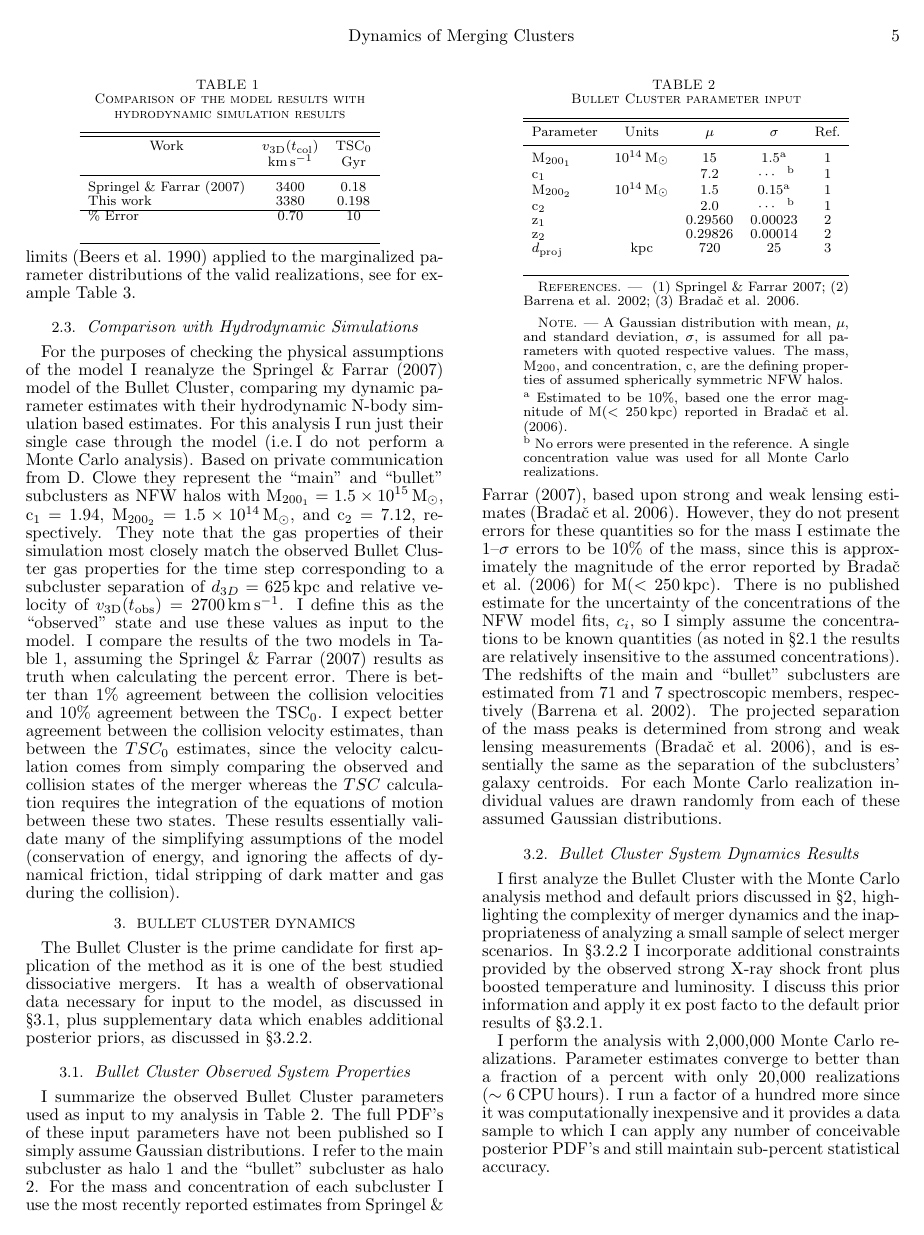
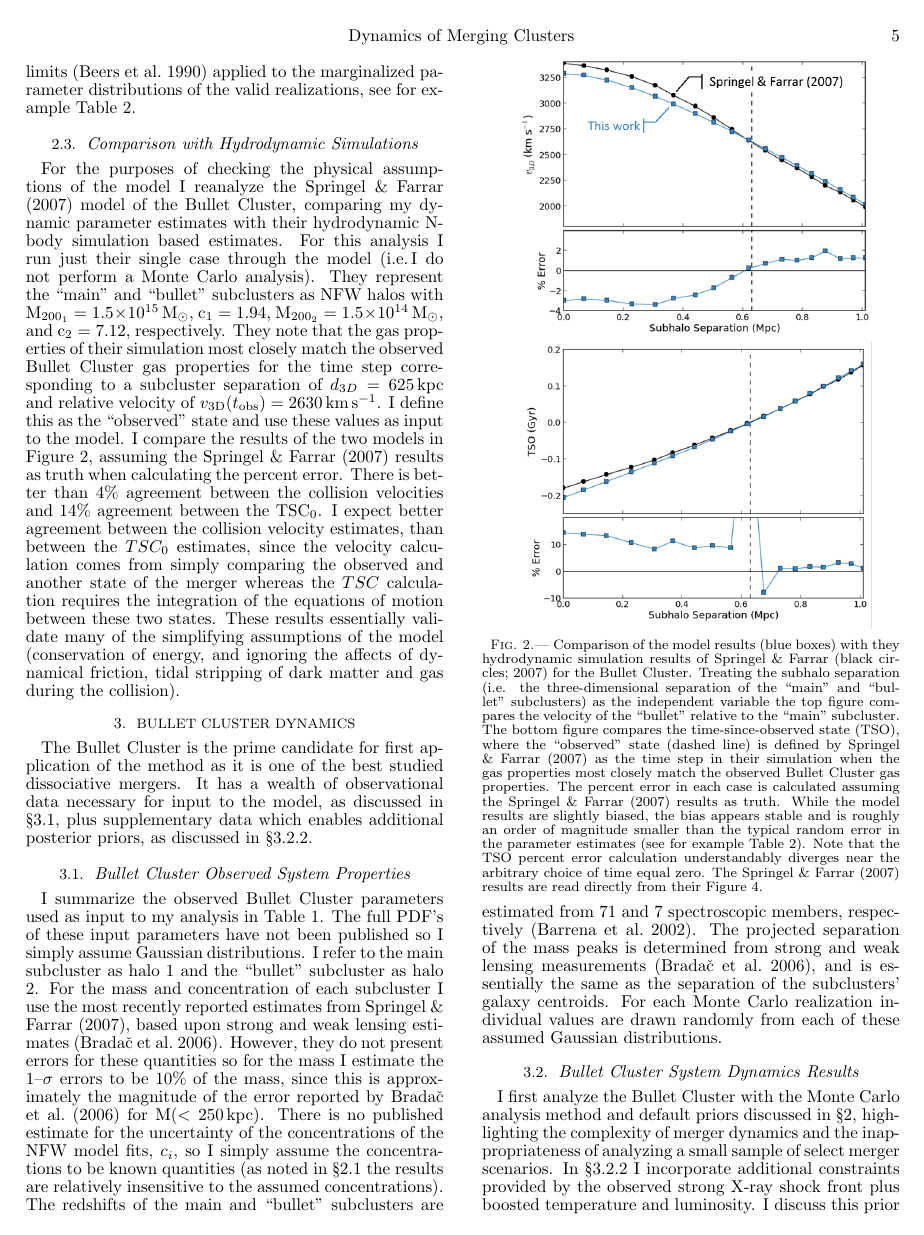
Before and after one commit to wadawson/merging-cluster-dynamics-paper, a LaTeX document (MCdyn.tex): page 5 of 26. Compiled offline with pdfLaTeX.

Commit message:
deleted Springel and Farrar comparison table and added comparison figure (related to issue #5)
The table was superfluous given the more detailed figure.

```diff
--- a/MCdyn.tex
+++ b/MCdyn.tex
@@ -324,30 +324,43 @@ Finally to compact the results I use the biweight-statistic (generally more robu
 
 For the purposes of checking the physical assumptions of the model I reanalyze the \citet{Springel:2007bg} model of the \object{Bullet Cluster}, comparing my dynamic parameter estimates with their hydrodynamic N-body simulation based estimates.
 For this analysis I run just their single case through the model (i.e.\,I do not perform a Monte Carlo analysis).
-Based on private communication from D. Clowe they represent the ``main'' and ``bullet'' subclusters as NFW halos with  M$_{200_1} = 1.5\times 10^{15} $\,M$_\sun$, c$_1=1.94$, M$_{200_2} = 1.5\times 10^{14}$\,M$_\sun$, and c$_2=7.12$, respectively.
-They note that the gas properties of their simulation most closely match the observed \object{Bullet Cluster} gas properties for the time step corresponding to a subcluster separation of $d_{3D}=625$\,kpc and  relative velocity of $v_{\rm 3D}(t_{\rm obs})=2700$\,km\,s$^{-1}$.
+They represent the ``main'' and ``bullet'' subclusters as NFW halos with  M$_{200_1} = 1.5\times 10^{15} $\,M$_\sun$, c$_1=1.94$, M$_{200_2} = 1.5\times 10^{14}$\,M$_\sun$, and c$_2=7.12$, respectively.
+They note that the gas properties of their simulation most closely match the observed \object{Bullet Cluster} gas properties for the time step corresponding to a subcluster separation of $d_{3D}=625$\,kpc and  relative velocity of $v_{\rm 3D}(t_{\rm obs})=2630$\,km\,s$^{-1}$.
 I define this as the ``observed'' state and use these values as input to the model.
-I compare the results of the two models in Table \ref{modeltest}, assuming the \citet{Springel:2007bg} results as truth when calculating the percent error.
-There is better than 1\% agreement between the collision velocities and 10\% agreement between the TSC$_0$.
-I expect better agreement between the collision velocity estimates, than between the $TSC_0$ estimates, since the velocity calculation comes from simply comparing the observed and collision states of the merger whereas the $TSC$ calculation requires the integration of the equations of motion between these two states.
+I compare the results of the two models in Figure \ref{fig_SFcomparison}, assuming the \citet{Springel:2007bg} results as truth when calculating the percent error.
+There is better than 4\% agreement between the collision velocities and 14\% agreement between the TSC$_0$.
+I expect better agreement between the collision velocity estimates, than between the $TSC_0$ estimates, since the velocity calculation comes from simply comparing the observed and another state of the merger whereas the $TSC$ calculation requires the integration of the equations of motion between these two states.
 These results essentially validate many of the simplifying assumptions of the model (conservation of energy, and ignoring the affects of dynamical friction, tidal stripping of dark matter and gas during the collision).
 
-\begin{deluxetable}{lcc}
-\tablewidth{0pt}
-%\tabletypesize{\scriptsize}
-\tablecaption{Comparison of the model results with hydrodynamic simulation results\label{modeltest}}
+\begin{figure}
+\plotone{SFcomparison.png}
+\caption{
+Comparison of the model results (blue boxes) with they hydrodynamic simulation results of \citet[black circles;][]{Springel:2007bg} for the Bullet Cluster.
+Treating the subhalo separation (i.e. the three-dimensional separation of the ``main'' and ``bullet'' subclusters) as the independent variable the top figure compares the velocity of the ``bullet'' relative to the ``main'' subcluster.
+The bottom figure compares the time-since-observed state (TSO), where the ``observed'' state (dashed line) is defined by \citet{Springel:2007bg} as the time step in their simulation when the gas properties most closely match the observed Bullet Cluster gas properties.
+The percent error in each case is calculated assuming the \citet{Springel:2007bg} results as truth.
+While the model results are slightly biased, the bias appears stable and is roughly an order of magnitude smaller than the typical random error in the parameter estimates (see for example Table \ref{bulletresultparam}).
+Note that the TSO percent error calculation understandably diverges near the arbitrary choice of time equal zero.
+The \citet{Springel:2007bg} results are read directly from their Figure 4.
+\label{fig_SFcomparison}}
+\end{figure}
 
-\tablehead{
-\colhead{Work}     & \colhead{$v_{\rm 3D}(t_{\rm col})$}  & \colhead{TSC$_0$}  \\
-\colhead{}     &  \colhead{km\,s$^{-1}$}  & \colhead{Gyr}
-}
-\startdata
-\citet{Springel:2007bg} & 3400 &  0.18 \\
-This work  & 3380 & 0.198 \\
-\hline
-\% Error & 0.70 & 10\\
-\enddata
-\end{deluxetable}
+%\begin{deluxetable}{lcc}
+%\tablewidth{0pt}
+%%\tabletypesize{\scriptsize}
+%\tablecaption{Comparison of the model results with hydrodynamic simulation results\label{modeltest}}
+%
+%\tablehead{
+%\colhead{Work}     & \colhead{$v_{\rm 3D}(t_{\rm col})$}  & \colhead{TSC$_0$}  \\
+%\colhead{}     &  \colhead{km\,s$^{-1}$}  & \colhead{Gyr}
+%}
+%\startdata
+%\citet{Springel:2007bg} & 3400 &  0.18 \\
+%This work  & 3380 & 0.198 \\
+%\hline
+%\% Error & 0.70 & 10\\
+%\enddata
+%\end{deluxetable}
 
 
 \section{Bullet Cluster Dynamics}\label{sec_bullet}
```
Also changed, not shown: MCdyn.tex (2 more changed lines).
